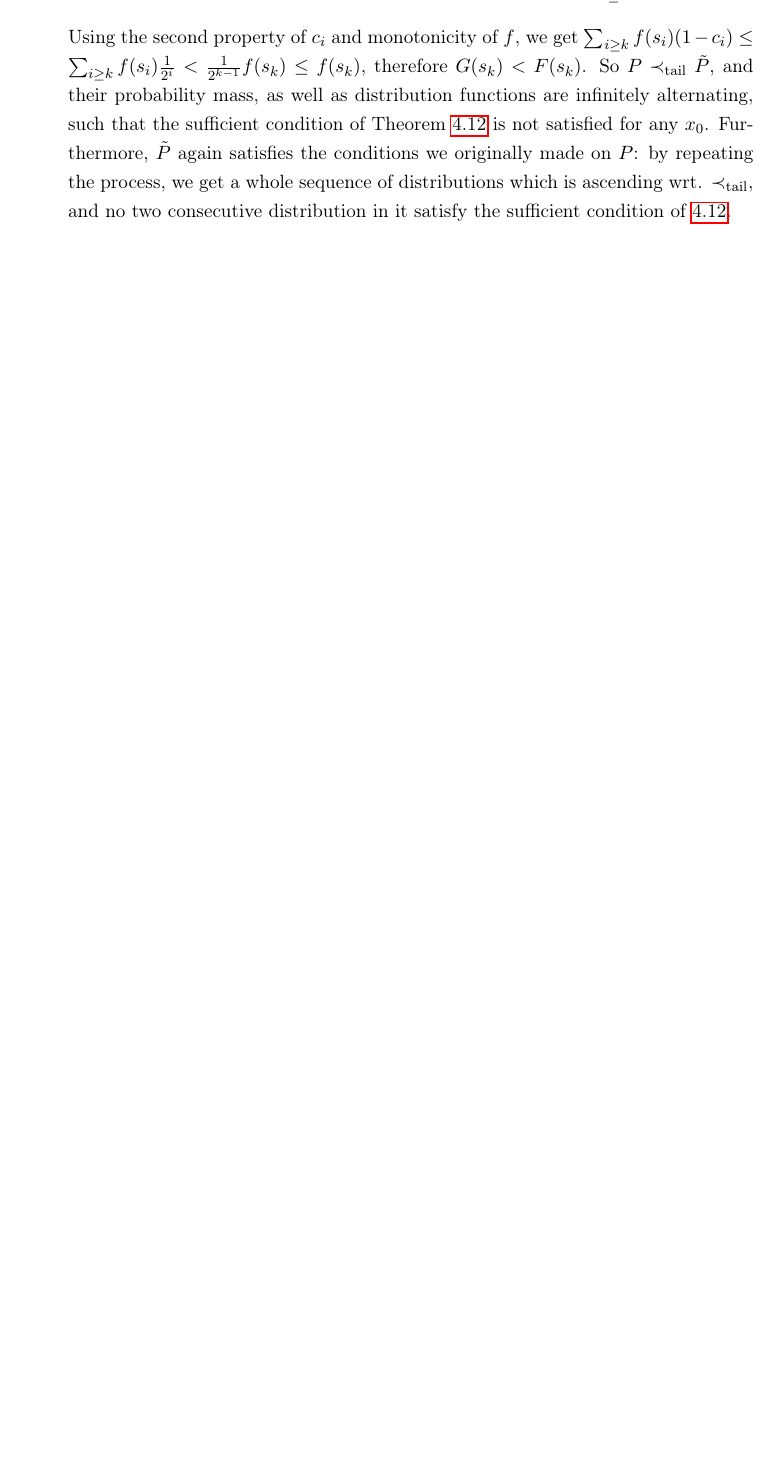
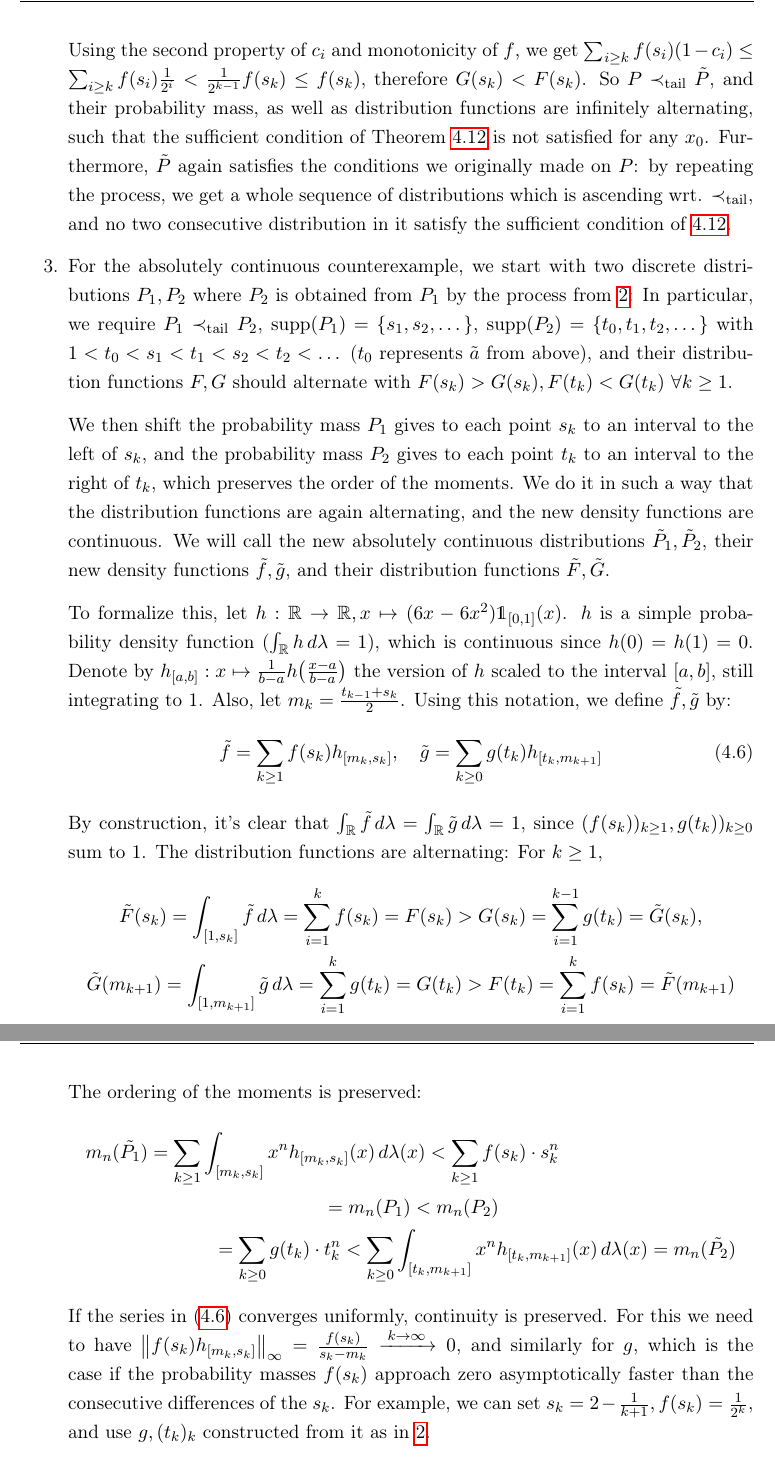
Before and after one commit to Vuenc/Bachelor-Thesis-Distribution-Valued-Games, a LaTeX thesis (Bachelor Thesis - Multiobjective Security Decision Games Using Segmented Loss Distributions.tex): part of page 27 of 29 before the commit and two parts of pages 28 and 29 of 31 after it, the two joined at a grey line, cut so that both start at the same text, the shorter picture padded with empty space. Compiled offline with pdfLaTeX.

Commit message:
Added absolutely continuous tail order counterexample, changed some details in other counterexamples.

```diff
--- a/Bachelor Thesis - Multiobjective Security Decision Games Using Segmented Loss Distributions.tex
+++ b/Bachelor Thesis - Multiobjective Security Decision Games Using Segmented Loss Distributions.tex
@@ -1003,7 +1010,58 @@
             therefore $G(s_k) < F(s_k)$.
             So $P \lesstail \tilde{P}$, and their probability mass, as well as distribution functions are infinitely alternating, such that the sufficient condition of Theorem \ref{thm:acTailOrderSuffConditions} is not satisfied for any $x_0$.
             Furthermore, $\tilde{P}$ again satisfies the conditions we originally made on $P$: by repeating the process, we get a whole sequence of distributions which is ascending wrt. $\lesstail$, and no two consecutive distribution in it satisfy the sufficient condition of \ref{thm:acTailOrderSuffConditions}.
+            \label{item:discreteSufficientTailOrderConditionCounterexample}
 
+            \item
+            For the absolutely continuous counterexample, we start with two discrete distributions $P_1, P_2$ where $P_2$ is obtained from $P_1$ by the process from \ref{item:discreteSufficientTailOrderConditionCounterexample}: In particular, we require $P_1 \lesstail P_2$, $\supp(P_1) = \set{s_1, s_2, \dots}$, $\supp(P_2) = \set{t_0, t_1, t_2, \dots}$ with $1 < t_0 < s_1 < t_1 < s_2 < t_2 < \dots$ ($t_0$ represents $\tilde{a}$ from above), and their distribution functions $F, G$ should alternate with $F(s_k) > G(s_k), F(t_k) < G(t_k) ~\forall k\geq 1$.
+%            their mass functions $f, g$ should satisfy $f(s_i)s_i < g(t_i)t_i ~ \forall i$ (and therefore
+
+            We then shift the probability mass $P_1$ gives to each point $s_k$ to an interval to the left of $s_k$, and the probability mass $P_2$ gives to each point $t_k$ to an interval to the right of $t_k$, which preserves the order of the moments. We do it in such a way that the distribution functions are again alternating, and the new density functions are continuous. We will call the new absolutely continuous distributions $\tilde{P}_1, \tilde{P}_2$, their new density functions $\tilde{f}, \tilde{g}$, and their distribution functions $\tilde{F}, \tilde{G}$.
+
+            To formalize this, let $h: \R \to \R, x \mapsto (6x - 6x^2)\1_{[0, 1]}(x)$. $h$ is a simple probability density function ($\lintegral{\R}{h}{\lambda} = 1$), which is continuous since $h(0) = h(1) = 0$.
+            Denote by $h_{[a, b]}: x \mapsto \frac{1}{b-a}h\bigpars{\frac{x-a}{b-a}}$ the version of $h$ scaled to the interval $[a, b]$, still integrating to 1.
+%            Define $h_{a, b, s}: x \mapsto s*h(\frac{x-b}{b-a})*s$.
+%            Another way to view it is that the integral of $h$ continuously interpolates between the values 0 and 1 on the interval $[0, 1]$.
+            Also, let $m_{k} = \frac{t_{k-1} + s_k}{2}$.
+            Using this notation, we define $\tilde{f}, \tilde{g}$ by:
+            \begin{gather}
+                \tilde{f} = \sum_{k \geq 1}  f(s_k) h_{[m_k, s_k]}, \quad
+                \tilde{g} = \sum_{k \geq 0}  g(t_k) h_{[t_k, m_{k+1}]}
+                \label{eq:acSufficientTailOrderConditionCounterexample-densitiesDefinition}
+            \end{gather}
+            By construction, it's clear that $\lintegral{\R}{\tilde{f}}{\lambda} = \lintegral{\R}{\tilde{g}}{\lambda} = 1$, since $(f(s_k))_{k \geq 1}, g(t_k))_{k \geq 0}$ sum to $1$. The distribution functions are alternating:
+            For $k \geq 1$,
+            \begin{gather*}
+                \tilde{F}(s_k)
+                = \lintegral{[1, s_k]}{\tilde{f}}{\lambda}
+                = \sum_{i=1}^{k} f(s_k)
+                = F(s_k)
+                > G(s_k)
+                = \sum_{i=1}^{k-1} g(t_k)
+                = \tilde{G}(s_k)
+                ,\\
+                \tilde{G}(m_{k+1})
+                = \lintegral{[1, m_{k+1}]}{\tilde{g}}{\lambda}
+                = \sum_{i=1}^{k} g(t_k)
+                = G(t_k)
+                > F(t_k)
+                = \sum_{i=1}^{k} f(s_k)
+                = \tilde{F}(m_{k+1})
+            \end{gather*}
+            The ordering of the moments is preserved:
+            \begin{multline*}
+                m_n(\tilde{P_1})
+                = \sum_{k \geq 1} \lintegral{[m_k, s_k]}{x^n h_{[m_k, s_k]}(x)}{\lambda(x)}
+                < \sum_{k \geq 1} f(s_k)*s_k^n \\
+                = m_n(P_1)
+                < m_n(P_2) \\
+                = \sum_{k \geq 0} g(t_k)*t_k^n
+                < \sum_{k \geq 0} \lintegral{[t_k, m_{k+1}]}{x^n h_{[t_k, m_{k+1}]}(x)}{\lambda(x)}
+                = m_n(\tilde{P_2})
+            \end{multline*}
+            If the series in \eqref{eq:acSufficientTailOrderConditionCounterexample-densitiesDefinition} converges uniformly, continuity is preserved.
+            For this we need to have $\norm{f(s_k) h_{[m_k, s_k]}}_\infty = \frac{f(s_k)}{s_k - m_k} \toinfty{k} 0$, and similarly for $g$, which is the case if the probability masses $f(s_k)$ approach zero asymptotically faster than the consecutive differences of the $s_k$. For example, we can set $s_k = 2-\frac{1}{k+1}, f(s_k) = \frac{1}{2^k}$, and use $g, (t_k)_k$ constructed from it as in \ref{item:discreteSufficientTailOrderConditionCounterexample}.
+            % TODO properly reference “uniform convergence preserves continuity”
         \end{enumerate}
     \end{ex}
 
```
Also changed, not shown: Bachelor Thesis - Multiobjective Security Decision Games Using Segmented Loss Distributions.tex (29 more changed lines).
